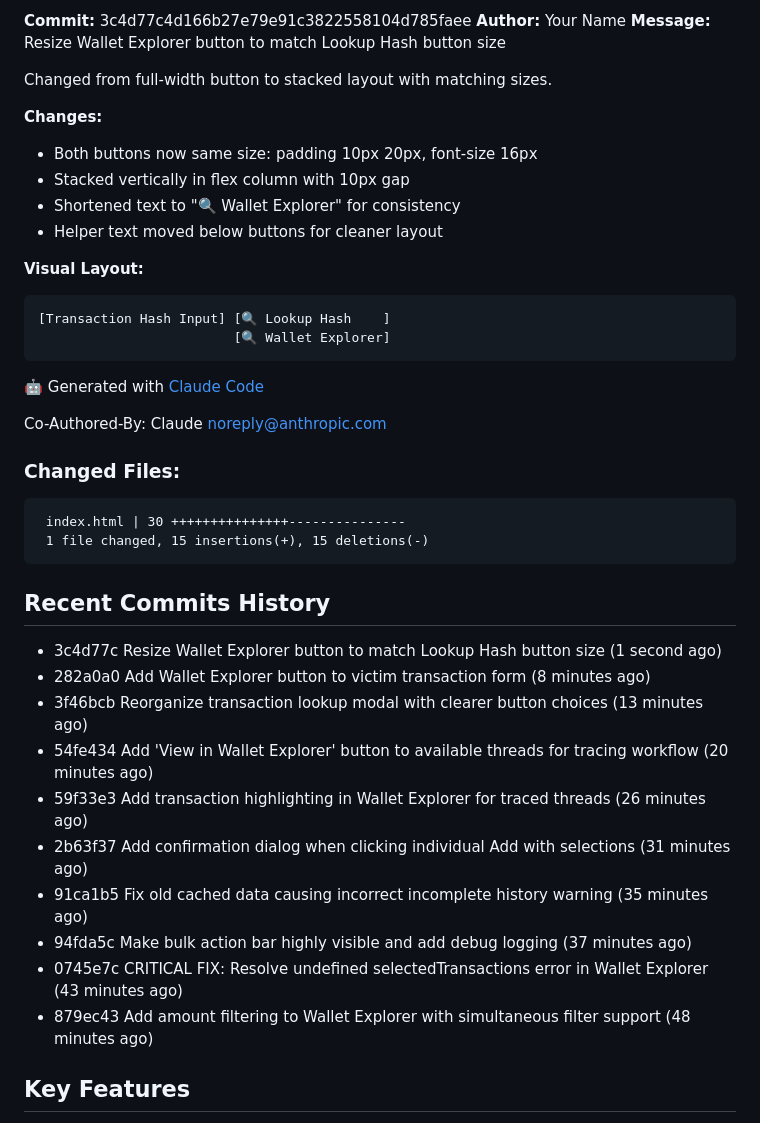
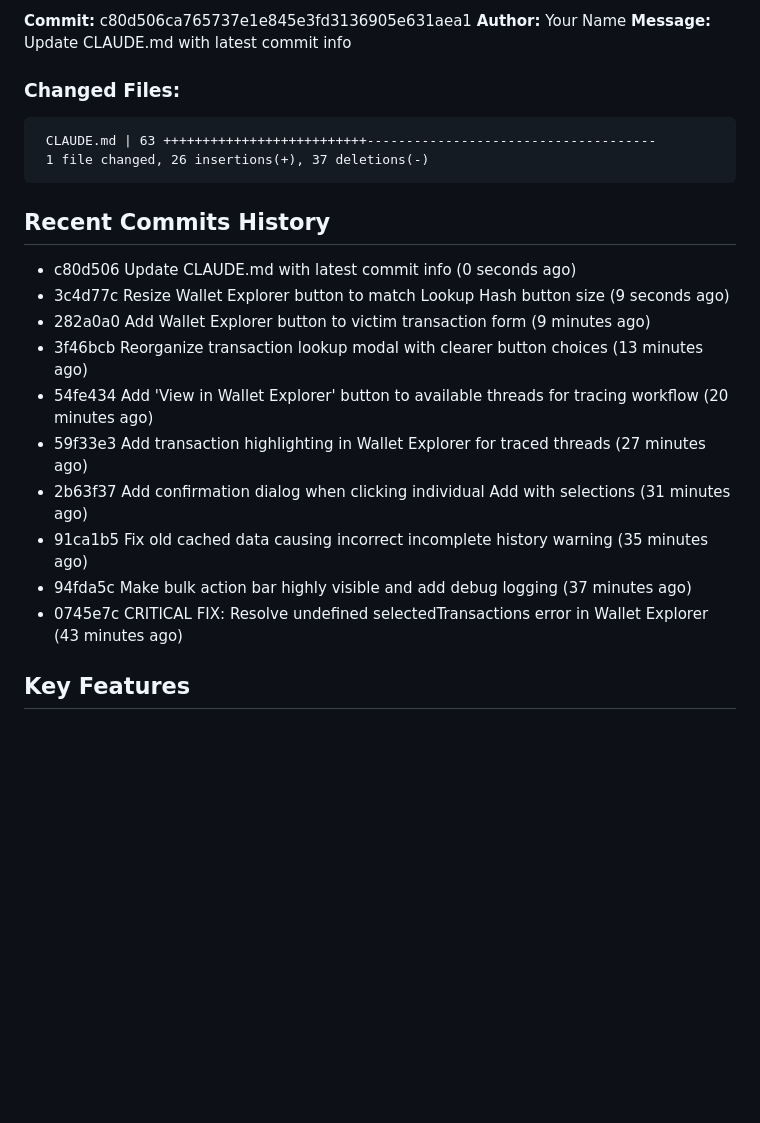
Before and after one commit to JGooseK41/batsTool, a Markdown page: CLAUDE.md, the part around one of its changes. Rendered like a GitHub page; blank space fills up the shorter version.

Commit message:
Update CLAUDE.md with latest commit info

````diff
--- a/CLAUDE.md
+++ b/CLAUDE.md
@@ -7,44 +7,26 @@ B.A.T.S. (Block Audit Tracing Standard) is a blockchain investigation tool for t
 
-**Commit:** 3c4d77c4d166b27e79e91c3822558104d785faee
+**Commit:** c80d506ca765737e1e845e3fd3136905e631aea1
 **Author:** Your Name
-**Message:** Resize Wallet Explorer button to match Lookup Hash button size
-
-Changed from full-width button to stacked layout with matching sizes.
-
-**Changes:**
-- Both buttons now same size: padding 10px 20px, font-size 16px
-- Stacked vertically in flex column with 10px gap
-- Shortened text to "🔍 Wallet Explorer" for consistency
-- Helper text moved below buttons for cleaner layout
-
-**Visual Layout:**
-```
-[Transaction Hash Input] [🔍 Lookup Hash    ]
-                         [🔍 Wallet Explorer]
-```
-
-🤖 Generated with [Claude Code](https://claude.com/claude-code)
-
-Co-Authored-By: Claude <noreply@anthropic.com>
+**Message:** Update CLAUDE.md with latest commit info
 
 ### Changed Files:
 ```
- index.html | 30 +++++++++++++++---------------
- 1 file changed, 15 insertions(+), 15 deletions(-)
+ CLAUDE.md | 63 ++++++++++++++++++++++++++-------------------------------------
+ 1 file changed, 26 insertions(+), 37 deletions(-)
 ```
 
 ## Recent Commits History
 
-- 3c4d77c Resize Wallet Explorer button to match Lookup Hash button size (1 second ago)
-- 282a0a0 Add Wallet Explorer button to victim transaction form (8 minutes ago)
+- c80d506 Update CLAUDE.md with latest commit info (0 seconds ago)
+- 3c4d77c Resize Wallet Explorer button to match Lookup Hash button size (9 seconds ago)
+- 282a0a0 Add Wallet Explorer button to victim transaction form (9 minutes ago)
 - 3f46bcb Reorganize transaction lookup modal with clearer button choices (13 minutes ago)
 - 54fe434 Add 'View in Wallet Explorer' button to available threads for tracing workflow (20 minutes ago)
-- 59f33e3 Add transaction highlighting in Wallet Explorer for traced threads (26 minutes ago)
+- 59f33e3 Add transaction highlighting in Wallet Explorer for traced threads (27 minutes ago)
 - 2b63f37 Add confirmation dialog when clicking individual Add with selections (31 minutes ago)
 - 91ca1b5 Fix old cached data causing incorrect incomplete history warning (35 minutes ago)
 - 94fda5c Make bulk action bar highly visible and add debug logging (37 minutes ago)
 - 0745e7c CRITICAL FIX: Resolve undefined selectedTransactions error in Wallet Explorer (43 minutes ago)
-- 879ec43 Add amount filtering to Wallet Explorer with simultaneous filter support (48 minutes ago)
 
 ## Key Features
 
````
Also changed, not shown: other parts of CLAUDE.md (+1 -1 lines).
